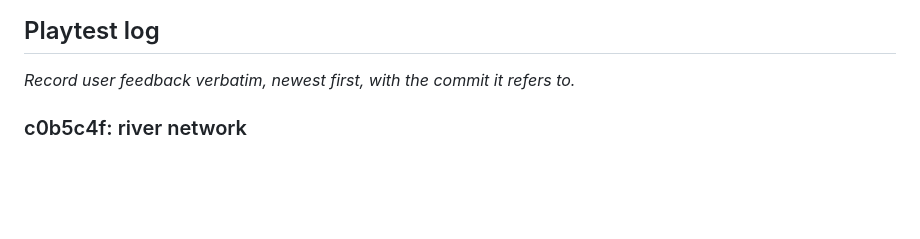
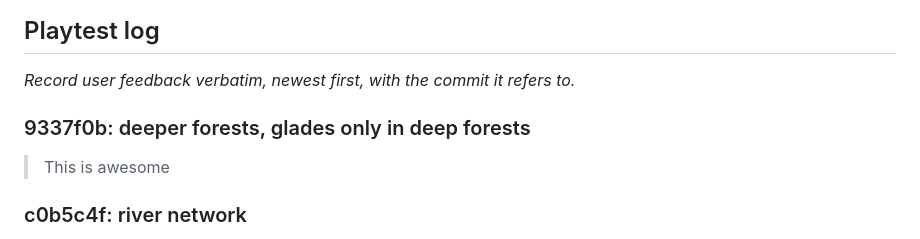
Before and after one commit to SamuelDavis/nostalgia-rl, a Markdown page: docs/phases/01-worldgen.md, the part around the change. Rendered like a GitHub page; blank space fills up the shorter version.

Commit message:
docs: log deep forest feedback
Co-Authored-By: Claude Opus 5.5 <noreply@anthropic.com>

```diff
--- a/docs/phases/01-worldgen.md
+++ b/docs/phases/01-worldgen.md
@@ -31,6 +31,10 @@ Judged in this phase: feel of the turn clock, readability of height, biome and t
 ## Playtest log
 
 _Record user feedback verbatim, newest first, with the commit it refers to._
+
+### 9337f0b: deeper forests, glades only in deep forests
+
+> This is awesome
 
 ### c0b5c4f: river network
 
```
